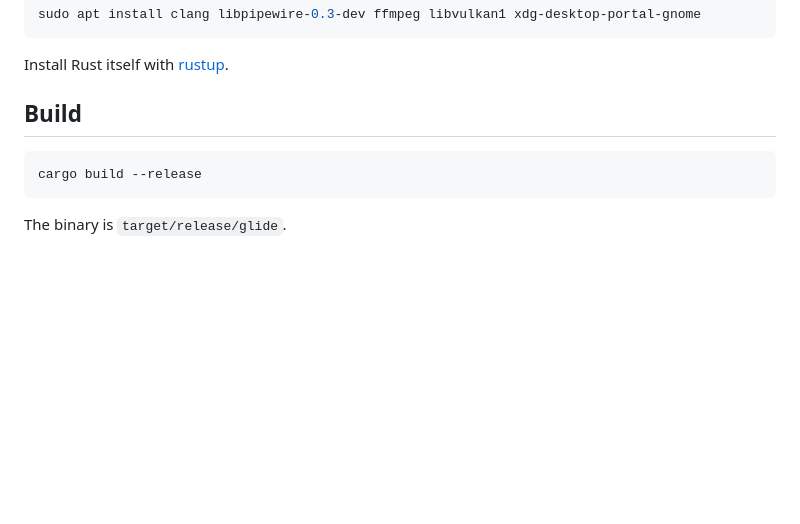
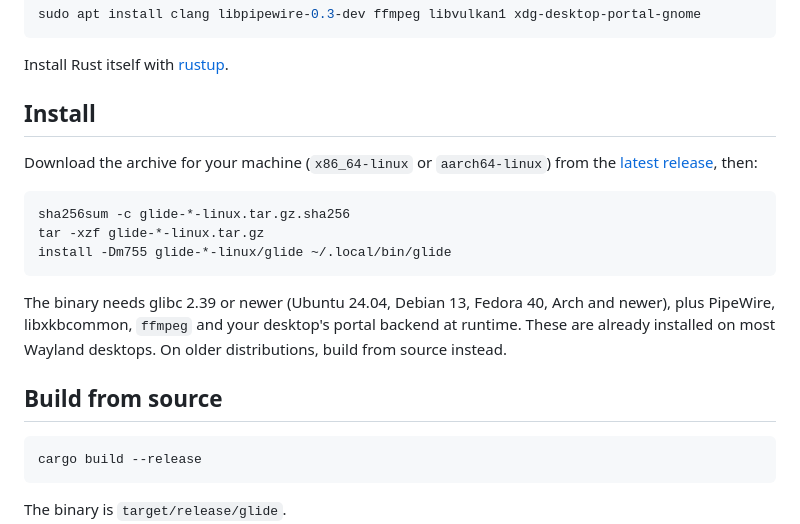
Before and after one commit to zNi0q/glide, a Markdown page: README.md, the part around one of its changes. GitHub-like rendering; blank space fills up the shorter version.

Commit message:
docs: add install instructions for release binaries
Also links the plain-text LICENSE.

````diff
--- a/README.md
+++ b/README.md
@@ -66,7 +66,23 @@ sudo apt install clang libpipewire-0.3-dev ffmpeg libvulkan1 xdg-desktop-portal-
 
 Install Rust itself with [rustup](https://rustup.rs).
 
-## Build
+## Install
+
+Download the archive for your machine (`x86_64-linux` or `aarch64-linux`) from
+the [latest release](https://github.com/zNi0q/glide/releases/latest), then:
+
+```sh
+sha256sum -c glide-*-linux.tar.gz.sha256
+tar -xzf glide-*-linux.tar.gz
+install -Dm755 glide-*-linux/glide ~/.local/bin/glide
+```
+
+The binary needs glibc 2.39 or newer (Ubuntu 24.04, Debian 13, Fedora 40, Arch
+and newer), plus PipeWire, libxkbcommon, `ffmpeg` and your desktop's portal
+backend at runtime. These are already installed on most Wayland desktops. On
+older distributions, build from source instead.
+
+## Build from source
 
 ```sh
 cargo build --release
````
Also changed, not shown: other parts of README.md (+1 -1 lines).
